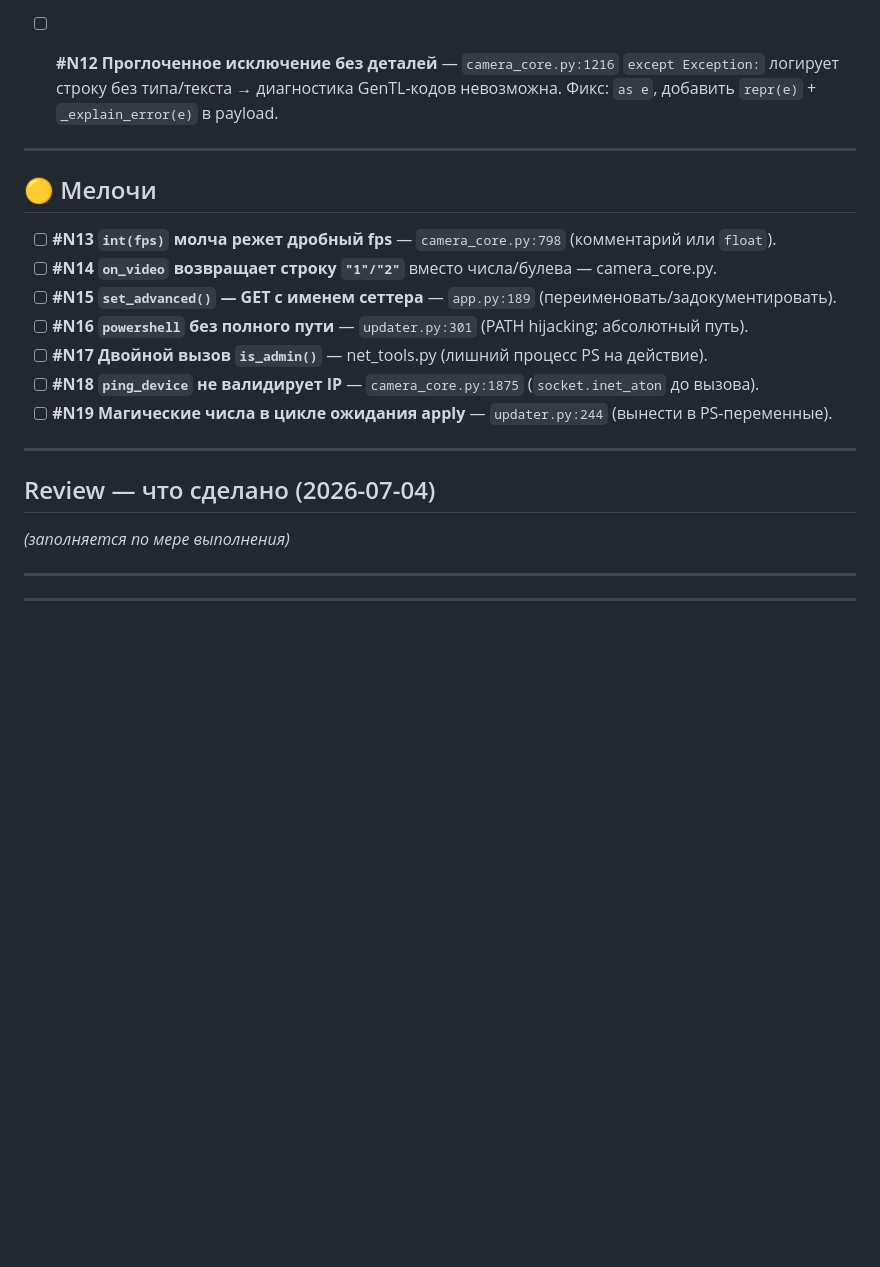
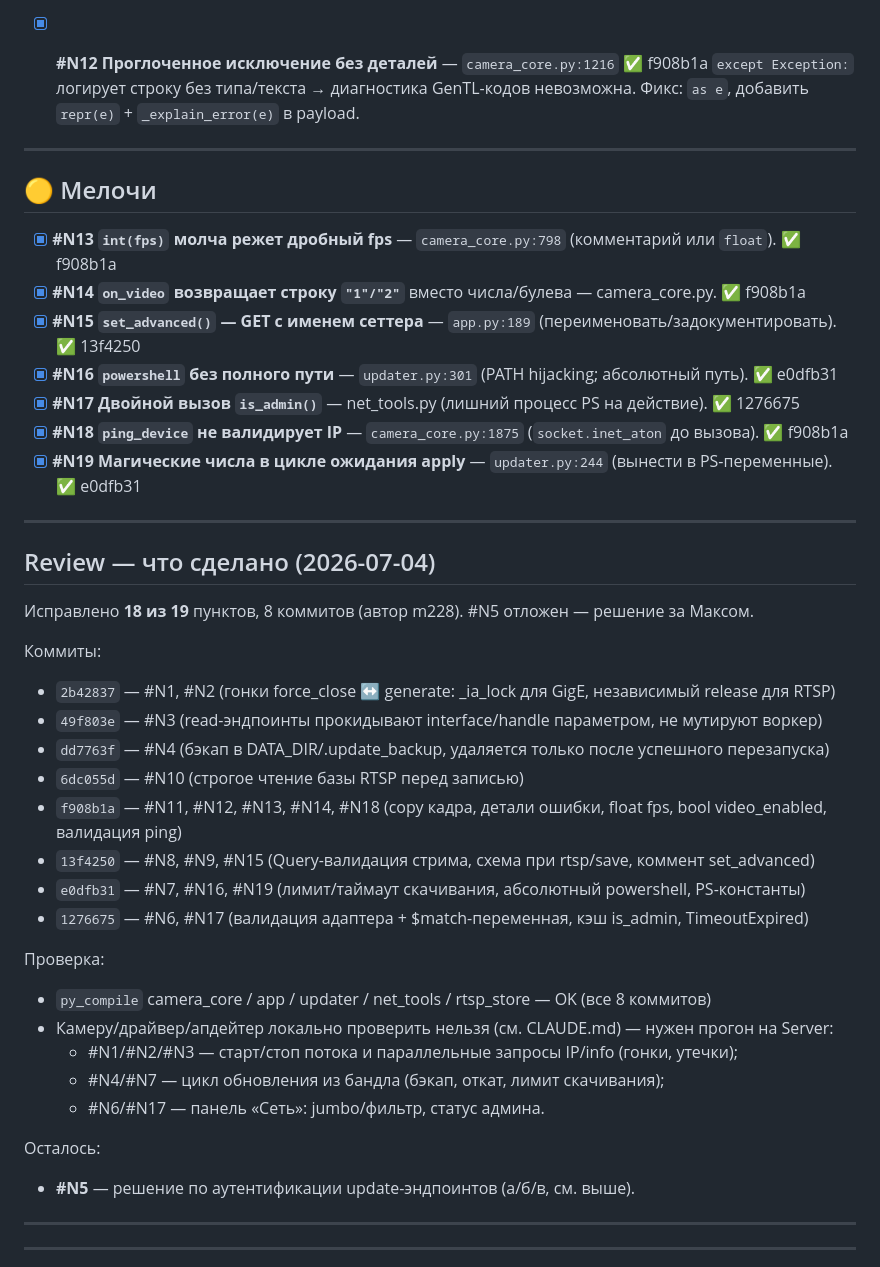
Before and after one commit to m228/web_MVS, a Markdown page: tasks/todo.md, the part around one of its changes. GitHub-like rendering; blank space fills up the shorter version.

Commit message:
docs(tasks): отметить выполненные пункты код-ревью (18/19) + review

```diff
--- a/tasks/todo.md
+++ b/tasks/todo.md
@@ -66,7 +69,7 @@
   `cv2.imencode` может получить numpy-массив, параллельно перезаписываемый `generate()`.
   Фикс: `img = self.last_frame; ... img.copy()` перед кодированием.
 
-- [ ] **#N12 Проглоченное исключение без деталей** — `camera_core.py:1216`
+- [x] **#N12 Проглоченное исключение без деталей** — `camera_core.py:1216` ✅ f908b1a
   `except Exception:` логирует строку без типа/текста → диагностика GenTL-кодов невозможна.
   Фикс: `as e`, добавить `repr(e)` + `_explain_error(e)` в payload.
 
@@ -74,19 +77,39 @@
 
 ## 🟡 Мелочи
 
-- [ ] **#N13 `int(fps)` молча режет дробный fps** — `camera_core.py:798` (комментарий или `float`).
-- [ ] **#N14 `on_video` возвращает строку `"1"/"2"`** вместо числа/булева — camera_core.py.
-- [ ] **#N15 `set_advanced()` — GET с именем сеттера** — `app.py:189` (переименовать/задокументировать).
-- [ ] **#N16 `powershell` без полного пути** — `updater.py:301` (PATH hijacking; абсолютный путь).
-- [ ] **#N17 Двойной вызов `is_admin()`** — net_tools.py (лишний процесс PS на действие).
-- [ ] **#N18 `ping_device` не валидирует IP** — `camera_core.py:1875` (`socket.inet_aton` до вызова).
-- [ ] **#N19 Магические числа в цикле ожидания apply** — `updater.py:244` (вынести в PS-переменные).
+- [x] **#N13 `int(fps)` молча режет дробный fps** — `camera_core.py:798` (комментарий или `float`). ✅ f908b1a
+- [x] **#N14 `on_video` возвращает строку `"1"/"2"`** вместо числа/булева — camera_core.py. ✅ f908b1a
+- [x] **#N15 `set_advanced()` — GET с именем сеттера** — `app.py:189` (переименовать/задокументировать). ✅ 13f4250
+- [x] **#N16 `powershell` без полного пути** — `updater.py:301` (PATH hijacking; абсолютный путь). ✅ e0dfb31
+- [x] **#N17 Двойной вызов `is_admin()`** — net_tools.py (лишний процесс PS на действие). ✅ 1276675
+- [x] **#N18 `ping_device` не валидирует IP** — `camera_core.py:1875` (`socket.inet_aton` до вызова). ✅ f908b1a
+- [x] **#N19 Магические числа в цикле ожидания apply** — `updater.py:244` (вынести в PS-переменные). ✅ e0dfb31
 
 ---
 
 ## Review — что сделано (2026-07-04)
 
-_(заполняется по мере выполнения)_
+Исправлено **18 из 19** пунктов, 8 коммитов (автор m228). #N5 отложен — решение за Максом.
+
+Коммиты:
+- `2b42837` — #N1, #N2 (гонки force_close ↔ generate: _ia_lock для GigE, независимый release для RTSP)
+- `49f803e` — #N3 (read-эндпоинты прокидывают interface/handle параметром, не мутируют воркер)
+- `dd7763f` — #N4 (бэкап в DATA_DIR/.update_backup, удаляется только после успешного перезапуска)
+- `6dc055d` — #N10 (строгое чтение базы RTSP перед записью)
+- `f908b1a` — #N11, #N12, #N13, #N14, #N18 (copy кадра, детали ошибки, float fps, bool video_enabled, валидация ping)
+- `13f4250` — #N8, #N9, #N15 (Query-валидация стрима, схема при rtsp/save, коммент set_advanced)
+- `e0dfb31` — #N7, #N16, #N19 (лимит/таймаут скачивания, абсолютный powershell, PS-константы)
+- `1276675` — #N6, #N17 (валидация адаптера + $match-переменная, кэш is_admin, TimeoutExpired)
+
+Проверка:
+- `py_compile` camera_core / app / updater / net_tools / rtsp_store — OK (все 8 коммитов)
+- Камеру/драйвер/апдейтер локально проверить нельзя (см. CLAUDE.md) — нужен прогон на Server:
+  - #N1/#N2/#N3 — старт/стоп потока и параллельные запросы IP/info (гонки, утечки);
+  - #N4/#N7 — цикл обновления из бандла (бэкап, откат, лимит скачивания);
+  - #N6/#N17 — панель «Сеть»: jumbo/фильтр, статус админа.
+
+Осталось:
+- **#N5** — решение по аутентификации update-эндпоинтов (а/б/в, см. выше).
 
 ---
 ---
```
Also changed, not shown: other parts of tasks/todo.md (+15 -12 lines).
